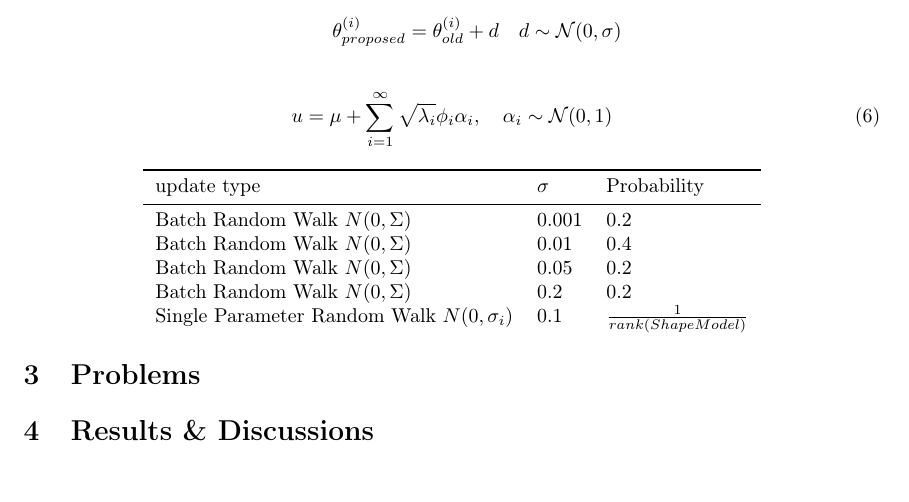
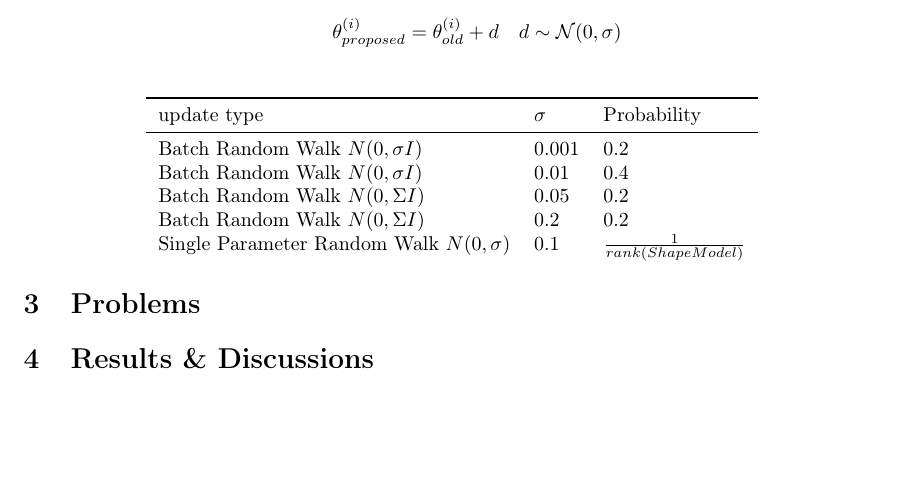
Before and after one commit to grigala/ShapeModelling, a LaTeX paper (latex_2/P2.tex): part of page 2 of 3, cut so that both start at the same text. Compiled offline with pdfLaTeX.

Commit message:
txs auto checkin

```diff
--- a/latex_2/P2.tex
+++ b/latex_2/P2.tex
@@ -117,20 +117,18 @@
 		%\end{subfigure
 	\end{figure}
 
-	\begin{equation}
-	u = \mu + \sum_{i=1}^\infty \sqrt{\lambda_i} \phi_i \alpha_i, \quad \alpha_i \sim{} \mathcal{N}(0,1)
-	\end{equation}
+
 
 	\begin{center}
 		\begin{tabular}{l l l l l}
 			\toprule
 			update type & $\sigma$ & Probability \\
 			\midrule
-			Batch Random Walk $N(0, \Sigma)$&  0.001 & 	0.2  	\\
-			Batch Random Walk $N(0, \Sigma)$& 0.01 & 	0.4 	\\
-			Batch Random Walk $N(0, \Sigma)$& 0.05 &	0.2		\\
-			Batch Random Walk $N(0, \Sigma)$& 0.2&		0.2		\\
-			Single Parameter Random Walk $N(0,\sigma_i)$ & 0.1& $\frac{1}{rank(ShapeModel)}$
+			Batch Random Walk $N(0, \sigma I)$&  0.001 & 	0.2  	\\
+			Batch Random Walk $N(0, \sigma I)$& 0.01 & 	0.4 	\\
+			Batch Random Walk $N(0, \Sigma I)$& 0.05 &	0.2		\\
+			Batch Random Walk $N(0, \Sigma I)$& 0.2&		0.2		\\
+			Single Parameter Random Walk $N(0,\sigma)$ & 0.1& $\frac{1}{rank(ShapeModel)}$
 		\end{tabular}
 	\end{center}
 	\section{Problems}
```
